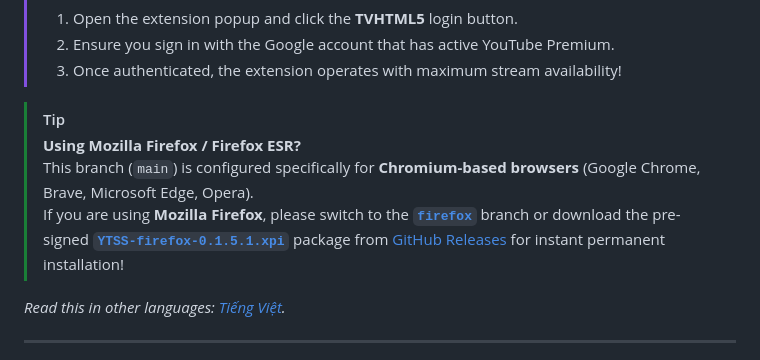
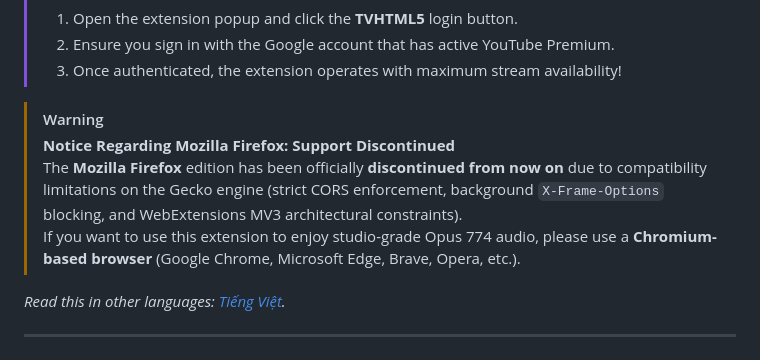
Before and after one commit to alithw/YTSpoofingStream, a Markdown page: README.md, the part around the change. Rendered like a GitHub page.

Commit message:
docs: announce discontinuation of Firefox support due to compatibility constraints

```diff
--- a/README.md
+++ b/README.md
@@ -34,10 +34,10 @@
 > 2. Ensure you sign in with the Google account that has active YouTube Premium.
 > 3. Once authenticated, the extension operates with maximum stream availability!
 
-> [!TIP]
-> **Using Mozilla Firefox / Firefox ESR?**
-> This branch (`main`) is configured specifically for **Chromium-based browsers** (Google Chrome, Brave, Microsoft Edge, Opera).
-> If you are using **Mozilla Firefox**, please switch to the [**`firefox`**](https://github.com/alithw/YTSpoofingStream/tree/firefox) branch or download the pre-signed [**`YTSS-firefox-0.1.5.1.xpi`**](https://github.com/alithw/YTSpoofingStream/releases/latest/download/YTSS-firefox-0.1.5.1.xpi) package from [GitHub Releases](https://github.com/alithw/YTSpoofingStream/releases) for instant permanent installation!
+> [!WARNING]
+> **Notice Regarding Mozilla Firefox: Support Discontinued**
+> The **Mozilla Firefox** edition has been officially **discontinued from now on** due to compatibility limitations on the Gecko engine (strict CORS enforcement, background `X-Frame-Options` blocking, and WebExtensions MV3 architectural constraints).
+> If you want to use this extension to enjoy studio-grade Opus 774 audio, please use a **Chromium-based browser** (Google Chrome, Microsoft Edge, Brave, Opera, etc.).
 
 *Read this in other languages: [Tiếng Việt](README-vi.md).*
 
```
Also changed, not shown: README-vi.md (+4 -4 lines).
